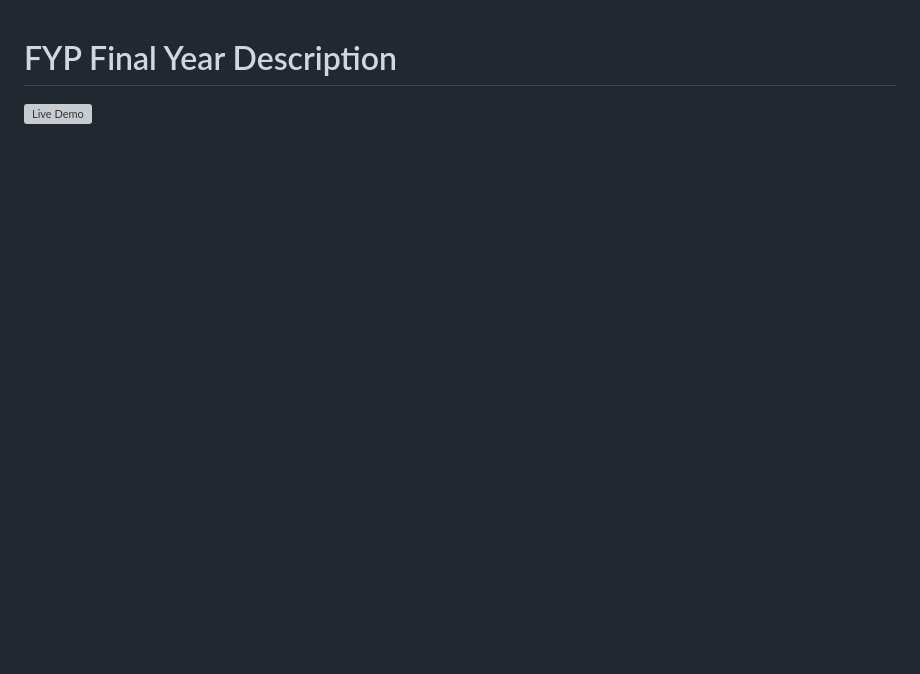
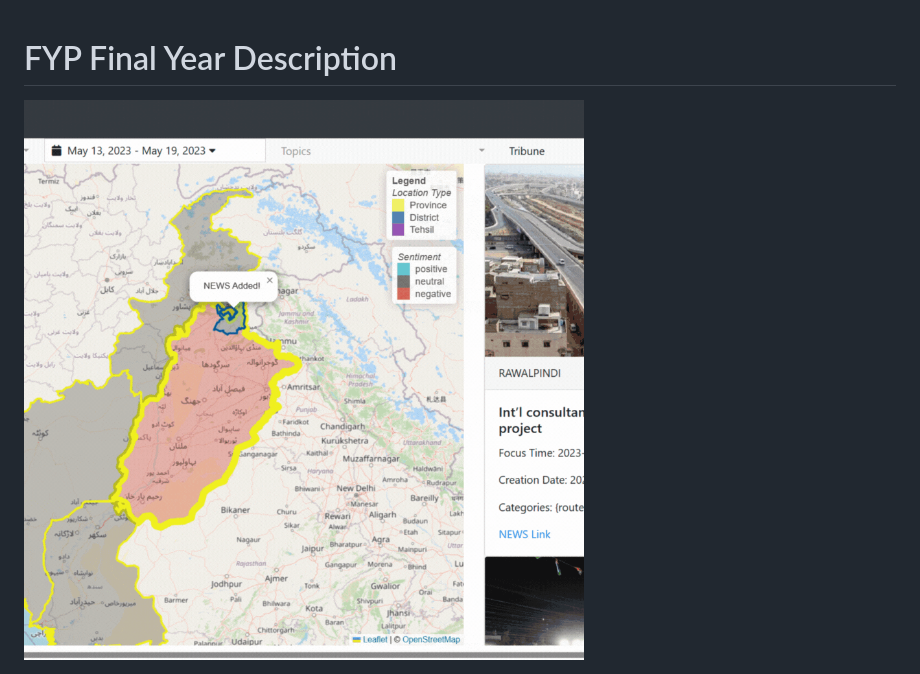
Before and after one commit to m-butt/NAaaS-News-Analytics-as-a-Service, a Markdown page: README.md, the part around the change printed below. Drawn GitHub-style; blank space fills up the shorter version; grey boxes are pictures that could not be loaded.

```diff
--- a/README.md
+++ b/README.md
@@ -1,3 +1,3 @@
 # FYP Final Year Description
-![Live Demo](Demo.gif)
+![Live Demo](Images/Demo.gif)
 
```
Also changed, not shown: other parts of README.md (+1 -1 lines).
